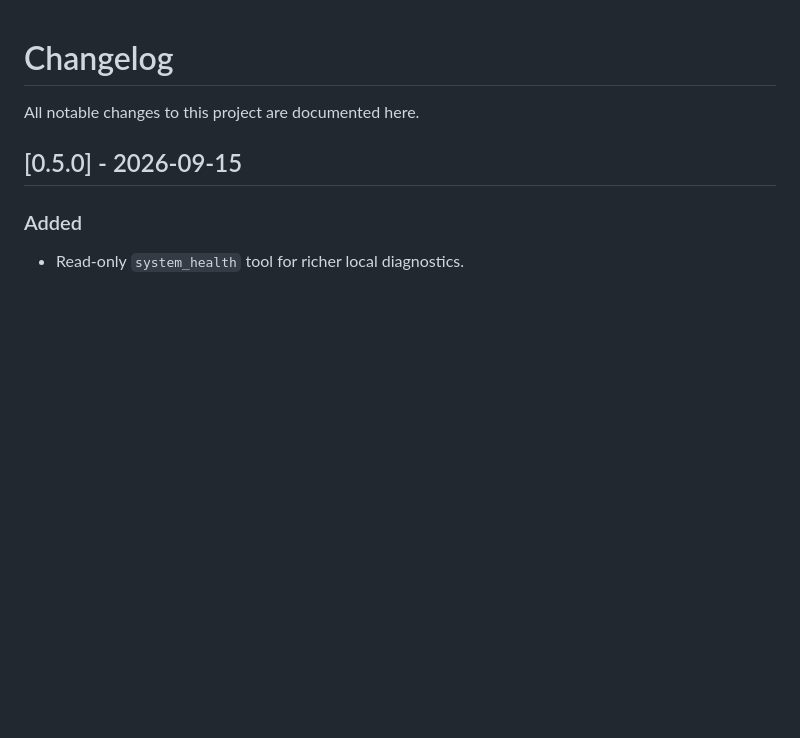
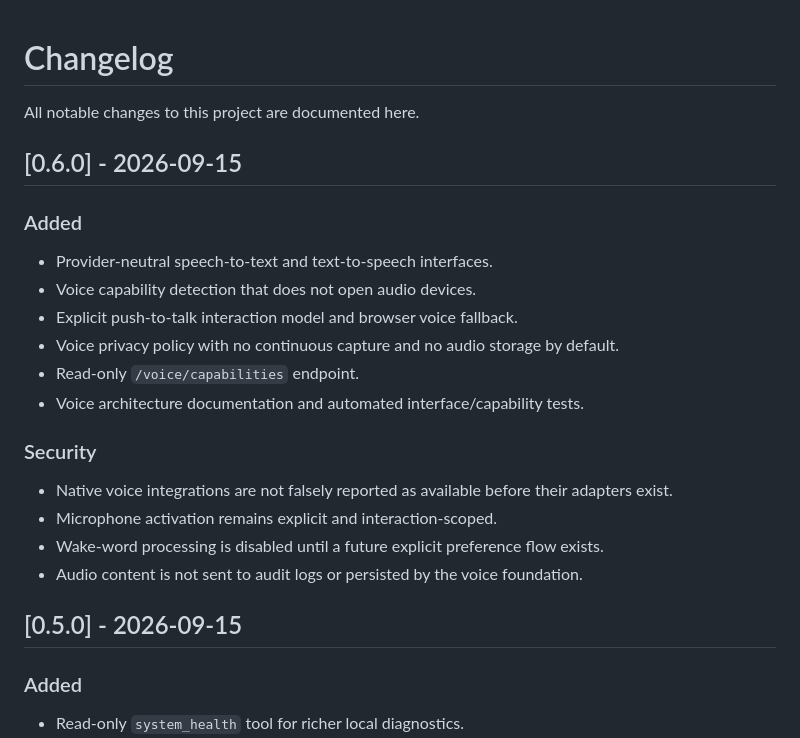
Before and after one commit to AngeloBraga12/Jarvis-, a Markdown page: CHANGELOG.md, the part around the change. GitHub-like rendering; blank space fills up the shorter version.

Commit message:
docs(changelog): record voice foundation release

```diff
--- a/CHANGELOG.md
+++ b/CHANGELOG.md
@@ -1,6 +1,22 @@
 # Changelog
 
 All notable changes to this project are documented here.
+
+## [0.6.0] - 2026-09-15
+
+### Added
+- Provider-neutral speech-to-text and text-to-speech interfaces.
+- Voice capability detection that does not open audio devices.
+- Explicit push-to-talk interaction model and browser voice fallback.
+- Voice privacy policy with no continuous capture and no audio storage by default.
+- Read-only `/voice/capabilities` endpoint.
+- Voice architecture documentation and automated interface/capability tests.
+
+### Security
+- Native voice integrations are not falsely reported as available before their adapters exist.
+- Microphone activation remains explicit and interaction-scoped.
+- Wake-word processing is disabled until a future explicit preference flow exists.
+- Audio content is not sent to audit logs or persisted by the voice foundation.
 
 ## [0.5.0] - 2026-09-15
 
```
